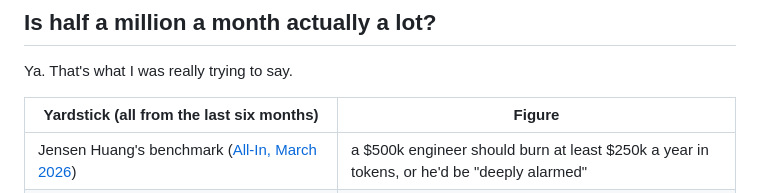
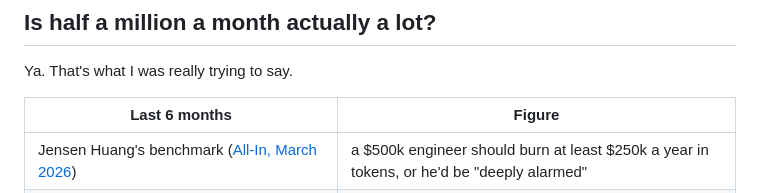
Before and after one commit to peterpme/peterpme.github.io, a Markdown page: content/blog/the-cost-of-a-trillion-tokens.md, the part around the change. GitHub-like rendering.

Commit message:
Shorten the yardstick table header to Last 6 months.

```diff
--- a/content/blog/the-cost-of-a-trillion-tokens.md
+++ b/content/blog/the-cost-of-a-trillion-tokens.md
@@ -165,7 +165,7 @@ Which model you pick matters more than anything else in the formula.
 
 Ya. That's what I was really trying to say.
 
-| Yardstick (all from the last six months) | Figure |
+| Last 6 months | Figure |
 | --- | --- |
 | Jensen Huang's benchmark ([All-In, March 2026](https://www.rdworldonline.com/nvidia-ceo-jensen-huang-says-spend-250k-on-ai-tokens-annually-or-hell-go-ape/)) | a $500k engineer should burn at least $250k a year in tokens, or he'd be "deeply alarmed" |
 | OpenAI's heaviest internal user ([Altman, June 2026](https://finance.yahoo.com/sectors/technology/articles/sam-altman-says-openais-top-163224801.html)) | about 100 billion tokens a month |
```
